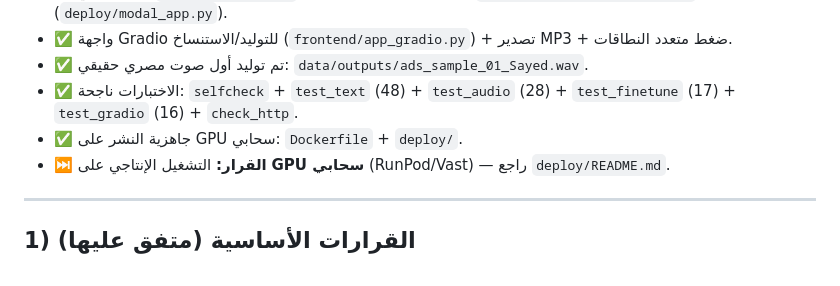
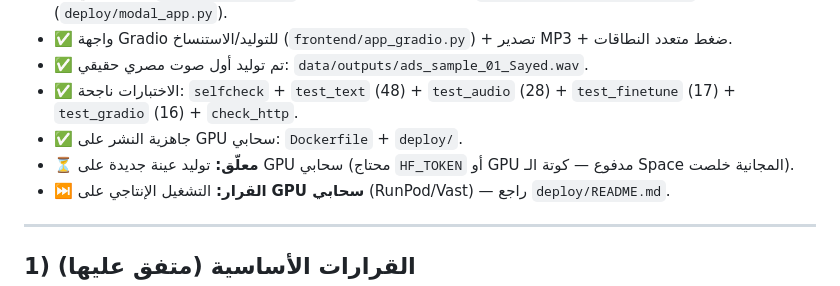
Before and after one commit to pharmacygamila-ship-it/egyptian-voice-studio, a Markdown page: PLAN.md, the part around the change. Drawn GitHub-style.

```diff
--- a/PLAN.md
+++ b/PLAN.md
@@ -18,6 +18,7 @@
 - ✅ تم توليد أول صوت مصري حقيقي: `data/outputs/ads_sample_01_Sayed.wav`.
 - ✅ الاختبارات ناجحة: `selfcheck` + `test_text` (48) + `test_audio` (28) + `test_finetune` (17) + `test_gradio` (16) + `check_http`.
 - ✅ جاهزية النشر على GPU سحابي: `Dockerfile` + `deploy/`.
+- ⏳ **معلّق:** توليد عينة جديدة على GPU سحابي (محتاج `HF_TOKEN` أو GPU مدفوع — كوتة الـ Space المجانية خلصت).
 - ⏭️ **القرار:** التشغيل الإنتاجي على **GPU سحابي** (RunPod/Vast) — راجع `deploy/README.md`.
 
 ---
```
Also changed, not shown: README.md (+10 -3 lines).
